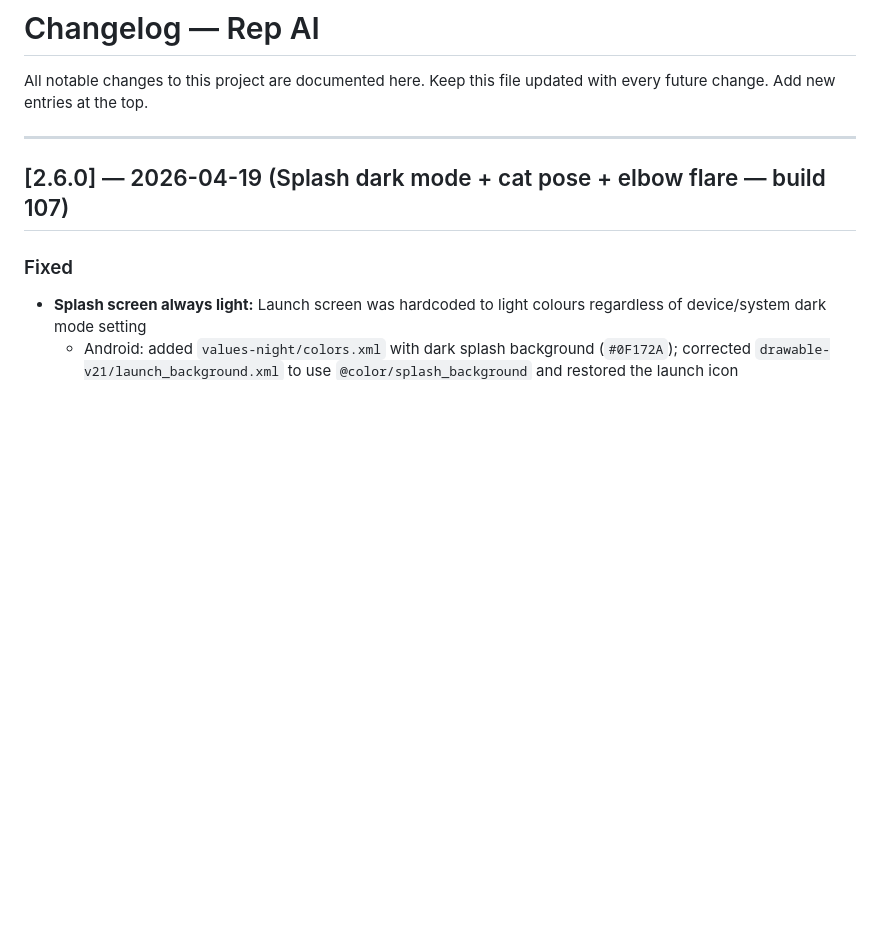
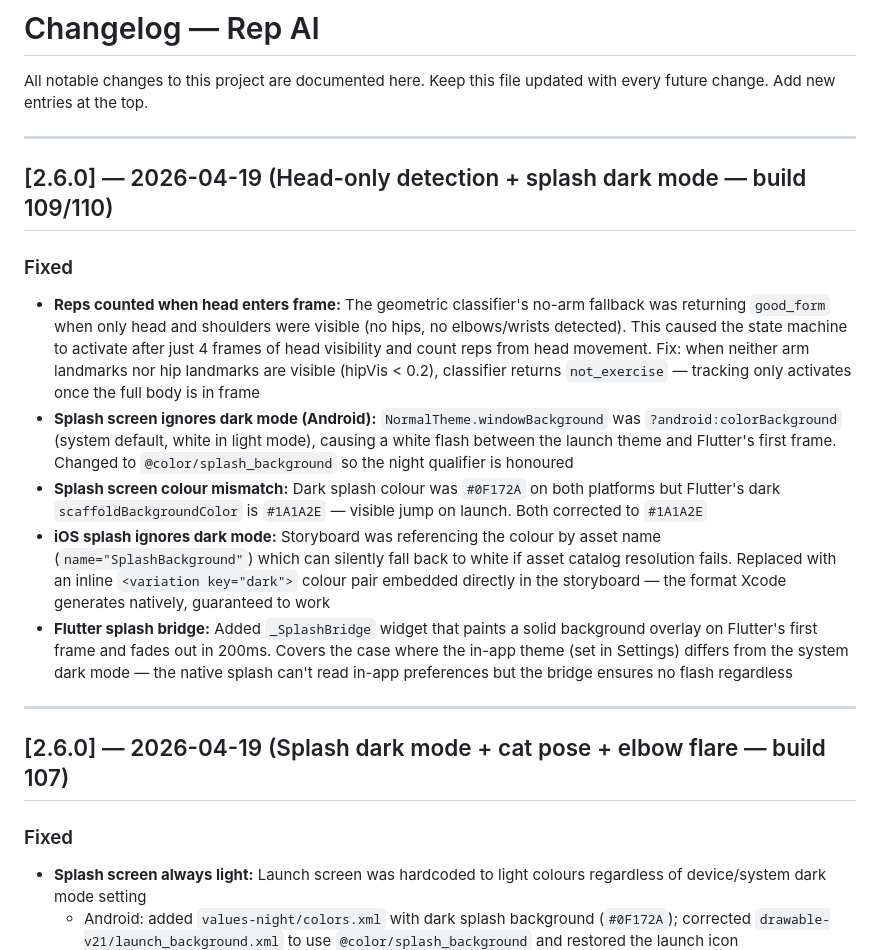
Before and after one commit to Ohmaiden/rep-ai, a Markdown page: CHANGELOG.md, the part around the change. Drawn GitHub-style; blank space fills up the shorter version.

Commit message:
docs: add build 109/110 changelog entry (head detection + splash dark mode)
Co-Authored-By: Claude Sonnet 4.6 <noreply@anthropic.com>

```diff
--- a/CHANGELOG.md
+++ b/CHANGELOG.md
@@ -2,6 +2,17 @@
 
 All notable changes to this project are documented here.
 Keep this file updated with every future change. Add new entries at the top.
+
+---
+
+## [2.6.0] — 2026-04-19 (Head-only detection + splash dark mode — build 109/110)
+
+### Fixed
+- **Reps counted when head enters frame:** The geometric classifier's no-arm fallback was returning `good_form` when only head and shoulders were visible (no hips, no elbows/wrists detected). This caused the state machine to activate after just 4 frames of head visibility and count reps from head movement. Fix: when neither arm landmarks nor hip landmarks are visible (hipVis < 0.2), classifier returns `not_exercise` — tracking only activates once the full body is in frame
+- **Splash screen ignores dark mode (Android):** `NormalTheme.windowBackground` was `?android:colorBackground` (system default, white in light mode), causing a white flash between the launch theme and Flutter's first frame. Changed to `@color/splash_background` so the night qualifier is honoured
+- **Splash screen colour mismatch:** Dark splash colour was `#0F172A` on both platforms but Flutter's dark `scaffoldBackgroundColor` is `#1A1A2E` — visible jump on launch. Both corrected to `#1A1A2E`
+- **iOS splash ignores dark mode:** Storyboard was referencing the colour by asset name (`name="SplashBackground"`) which can silently fall back to white if asset catalog resolution fails. Replaced with an inline `<variation key="dark">` colour pair embedded directly in the storyboard — the format Xcode generates natively, guaranteed to work
+- **Flutter splash bridge:** Added `_SplashBridge` widget that paints a solid background overlay on Flutter's first frame and fades out in 200ms. Covers the case where the in-app theme (set in Settings) differs from the system dark mode — the native splash can't read in-app preferences but the bridge ensures no flash regardless
 
 ---
 
```
